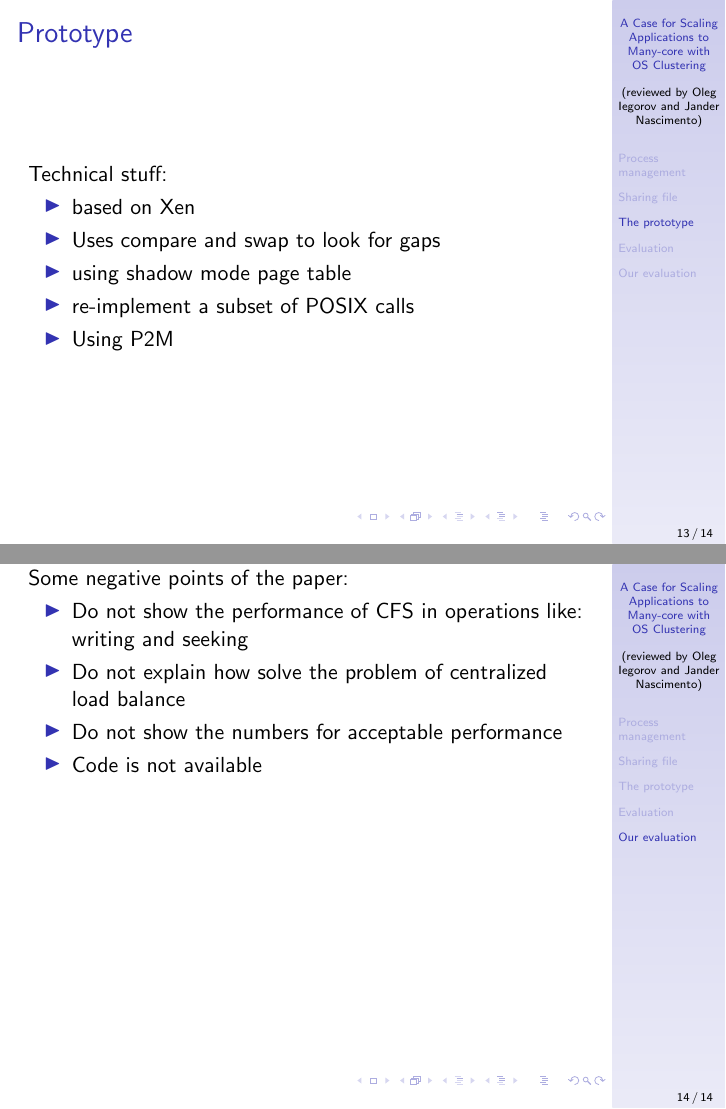
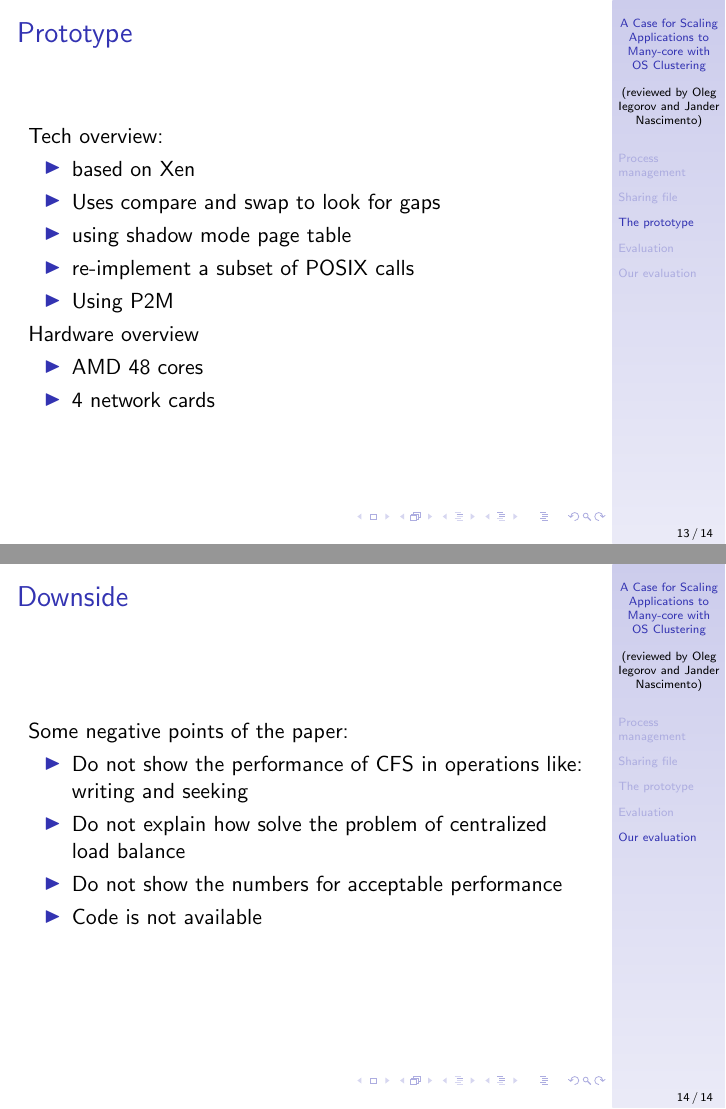
Before and after one commit to jandernascimento/jfadv-operating-systems-m2r, LaTeX slides (paper-presentation-01/ppt/presentation.tex): pages 13 and 14 of 14, joined at a grey line. Compiled offline with pdfLaTeX.

Commit message:
updating presentation

```diff
--- a/paper-presentation-01/ppt/presentation.tex
+++ b/paper-presentation-01/ppt/presentation.tex
@@ -145,13 +145,19 @@
 
 	\begin{frame}{Prototype}
 
-	Technical stuff:
+	Tech overview:
 	\begin{itemize}
 	\item based on Xen
 	\item Uses compare and swap to look for gaps
 	\item using shadow mode page table
 	\item re-implement a subset of POSIX calls
 	\item Using P2M
+	\end{itemize}
+
+	Hardware overview
+	\begin{itemize}
+	\item AMD 48 cores
+	\item 4 network cards
 	\end{itemize}
 
 	\end{frame}
@@ -161,6 +167,9 @@
 
 
 \section{Our evaluation}
+
+	\begin{frame}{Downside}
+
 	Some negative points of the paper:
 	\begin{itemize}
 	\item Do not show the performance of CFS in operations like: writing and seeking
@@ -169,4 +178,6 @@
 	\item Code is not available
 	\end{itemize}
 
+	\end{frame}
+
 \end{document}
```
